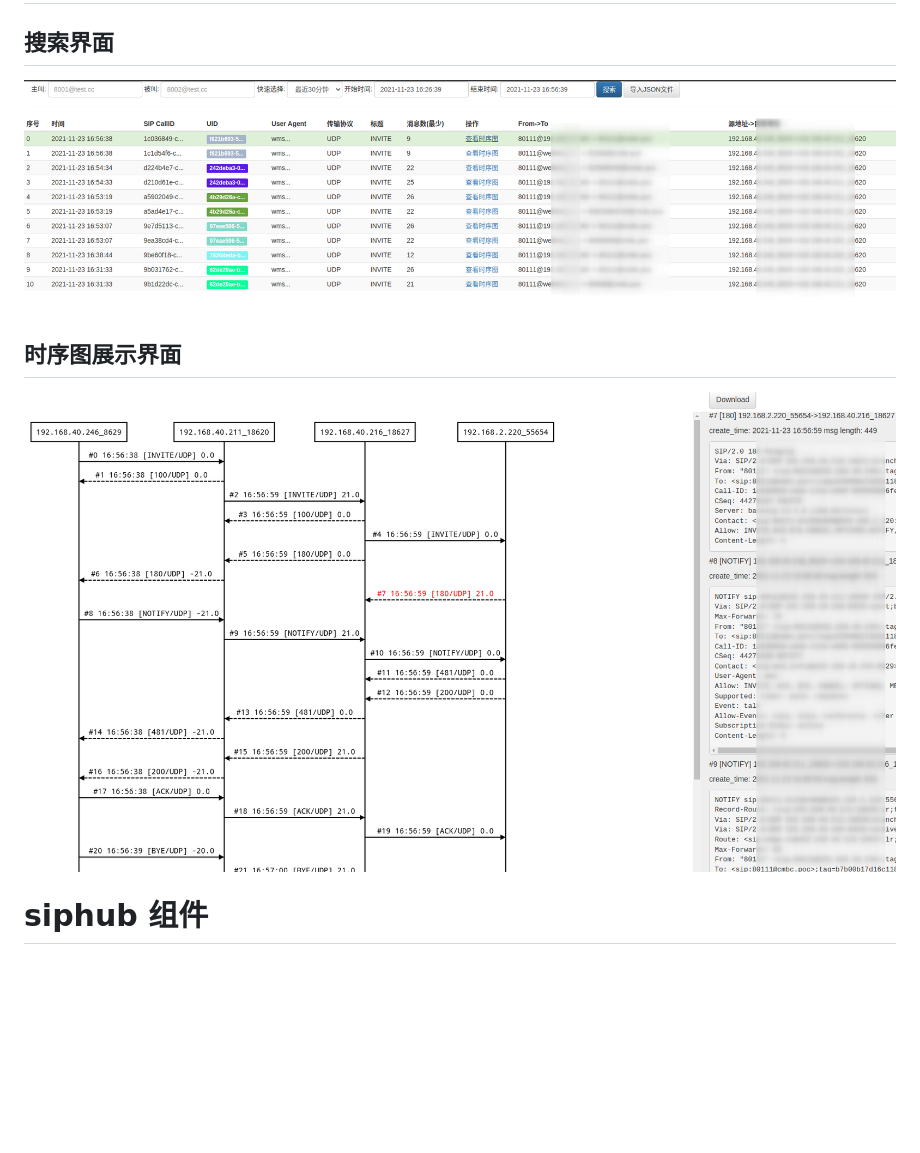
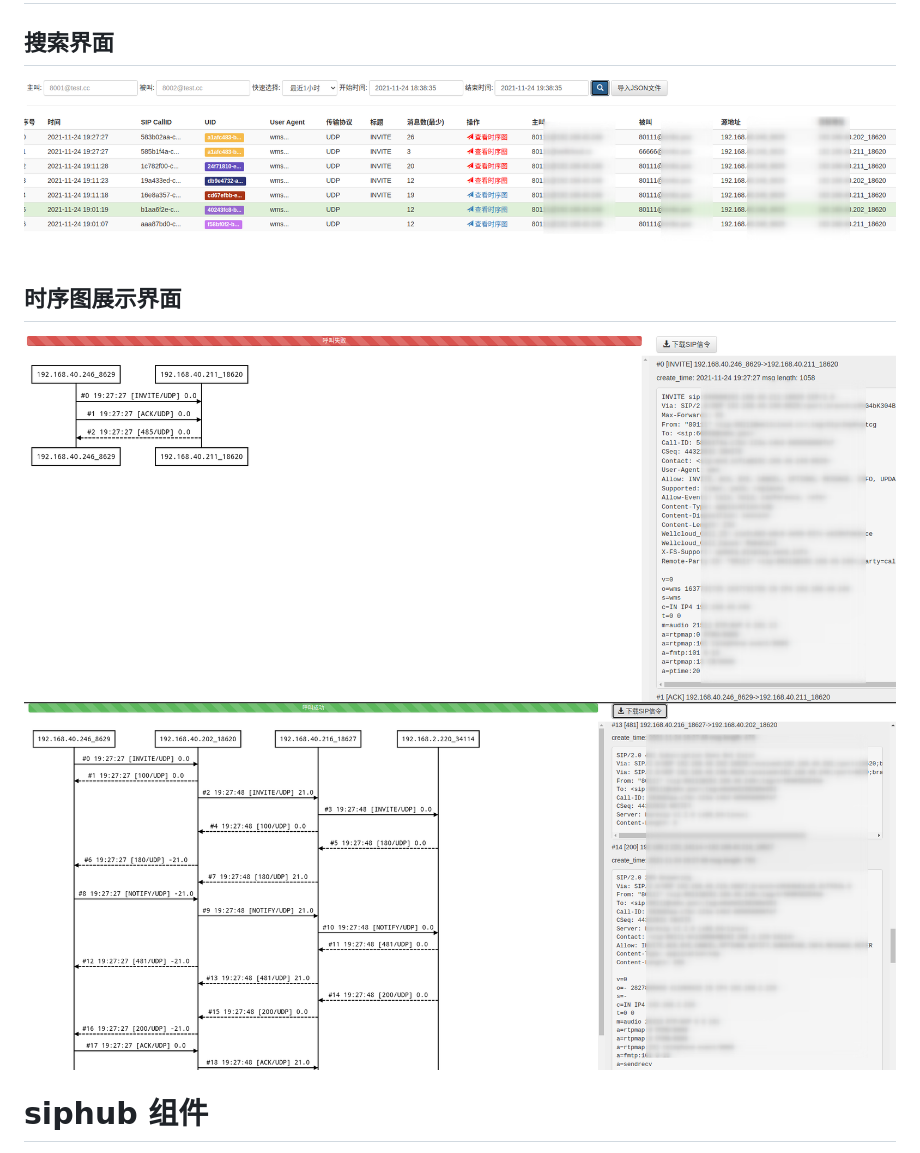
Before and after one commit to wangduanduan/siphub, a Markdown page: README.md, the part around the change. GitHub-like rendering; pictures changed too: img/call-fail.png (added), img/call-success.png (added), img/search2.png (added); blank space fills up the shorter version.

```diff
--- a/README.md
+++ b/README.md
@@ -1,10 +1,11 @@
 # 相关截图
 
 ## 搜索界面
-![](./img/search.png)
+![](./img/search2.png)
 
 ## 时序图展示界面
-![](./img/seq2.png)
+![](./img/call-fail.png)
+![](./img/call-success.png)
 
 # siphub 组件
 - siphub-go: 负责处理hep消息，写入数据库
```
Also changed, not shown: 1 other file.
